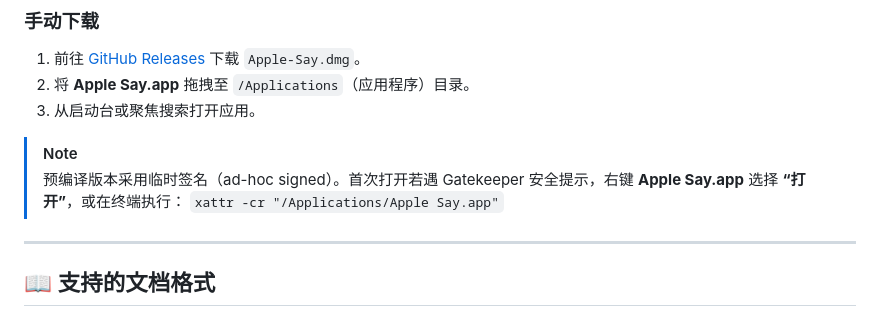
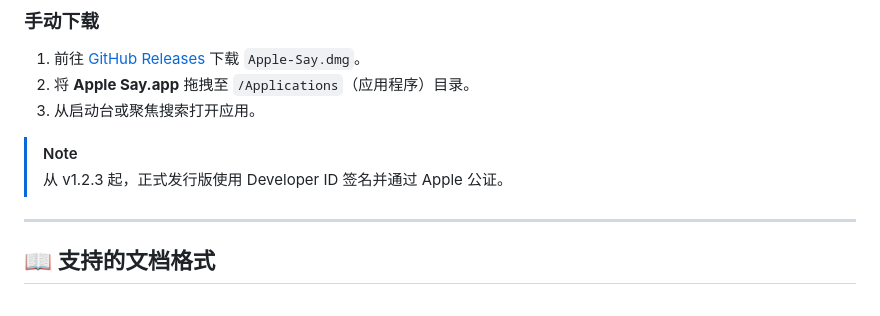
Before and after one commit to thedavidweng/apple-say, a Markdown page: README_zh.md, the part around the change. Rendered like a GitHub page.

```diff
--- a/README_zh.md
+++ b/README_zh.md
@@ -58,8 +58,7 @@ brew upgrade --cask apple-say
 3. 从启动台或聚焦搜索打开应用。
 
 > [!NOTE]
-> 预编译版本采用临时签名（ad-hoc signed）。首次打开若遇 Gatekeeper 安全提示，右键 **Apple Say.app** 选择 **“打开”**，或在终端执行：
-> `xattr -cr "/Applications/Apple Say.app"`
+> 从 v1.2.3 起，正式发行版使用 Developer ID 签名并通过 Apple 公证。
 
 ---
 
```
Also changed, not shown: README.md (+1 -2 lines).
